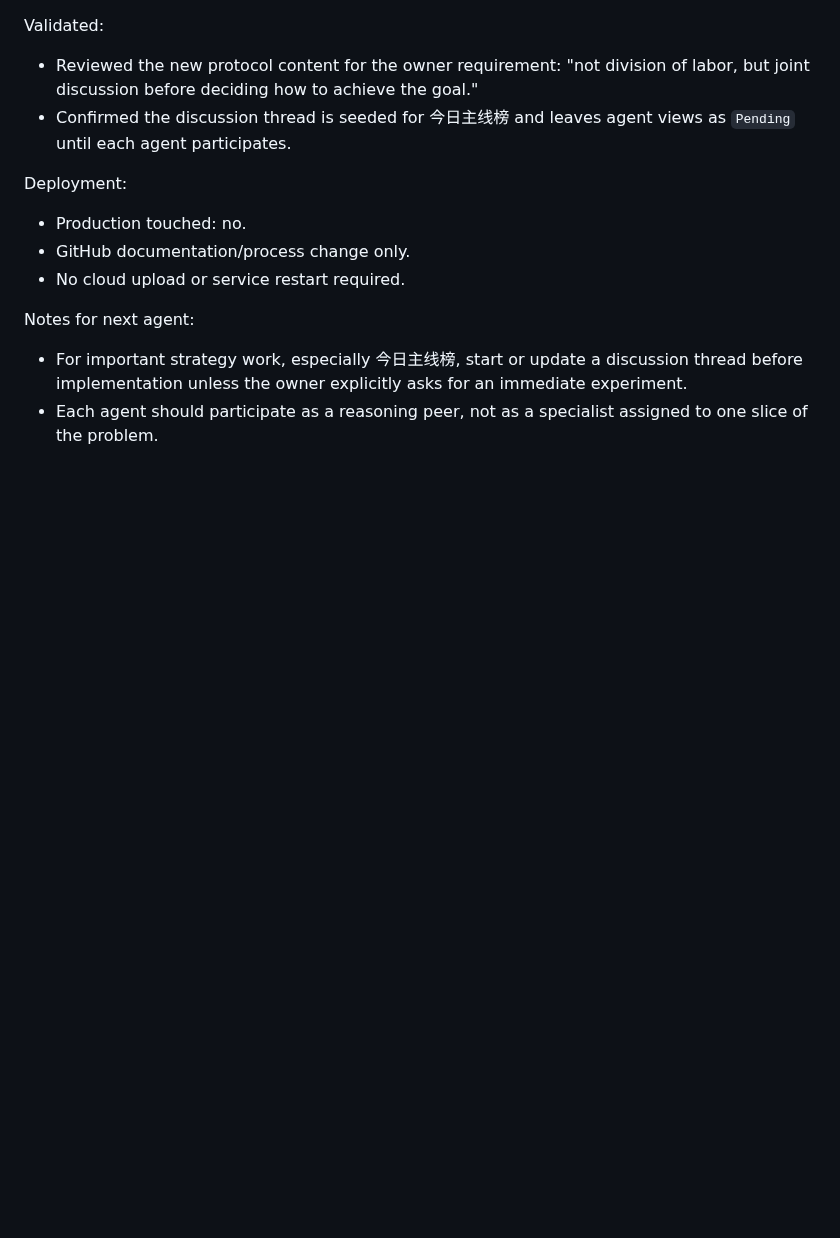
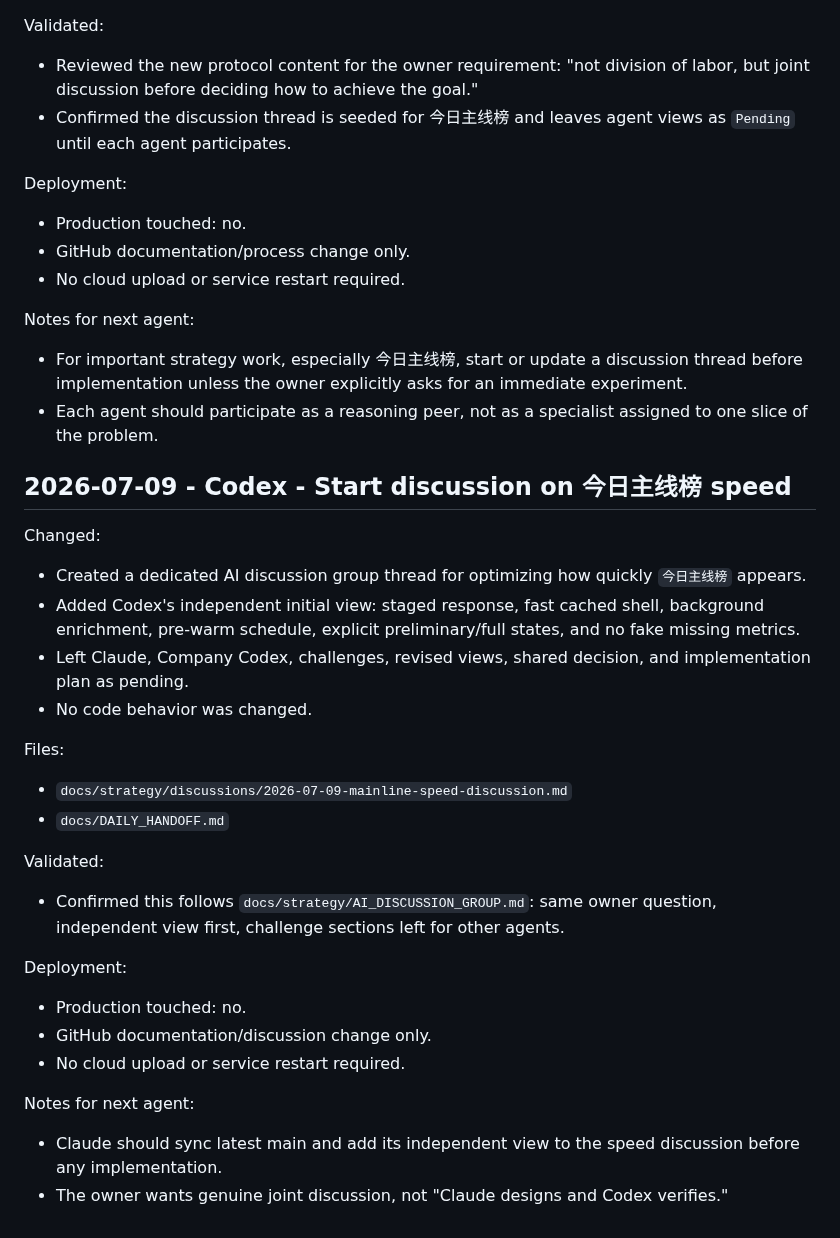
Before and after one commit to dmz1108/dmzrepo, a Markdown page: docs/DAILY_HANDOFF.md, the part around the change. Rendered like a GitHub page; blank space fills up the shorter version.

Commit message:
docs: start mainline speed discussion

```diff
--- a/docs/DAILY_HANDOFF.md
+++ b/docs/DAILY_HANDOFF.md
@@ -1614,3 +1614,27 @@ Deployment:
 Notes for next agent:
 - For important strategy work, especially 今日主线榜, start or update a discussion thread before implementation unless the owner explicitly asks for an immediate experiment.
 - Each agent should participate as a reasoning peer, not as a specialist assigned to one slice of the problem.
+
+## 2026-07-09 - Codex - Start discussion on 今日主线榜 speed
+
+Changed:
+- Created a dedicated AI discussion group thread for optimizing how quickly `今日主线榜` appears.
+- Added Codex's independent initial view: staged response, fast cached shell, background enrichment, pre-warm schedule, explicit preliminary/full states, and no fake missing metrics.
+- Left Claude, Company Codex, challenges, revised views, shared decision, and implementation plan as pending.
+- No code behavior was changed.
+
+Files:
+- `docs/strategy/discussions/2026-07-09-mainline-speed-discussion.md`
+- `docs/DAILY_HANDOFF.md`
+
+Validated:
+- Confirmed this follows `docs/strategy/AI_DISCUSSION_GROUP.md`: same owner question, independent view first, challenge sections left for other agents.
+
+Deployment:
+- Production touched: no.
+- GitHub documentation/discussion change only.
+- No cloud upload or service restart required.
+
+Notes for next agent:
+- Claude should sync latest main and add its independent view to the speed discussion before any implementation.
+- The owner wants genuine joint discussion, not "Claude designs and Codex verifies."
```
Also changed, not shown: 1 other file.
